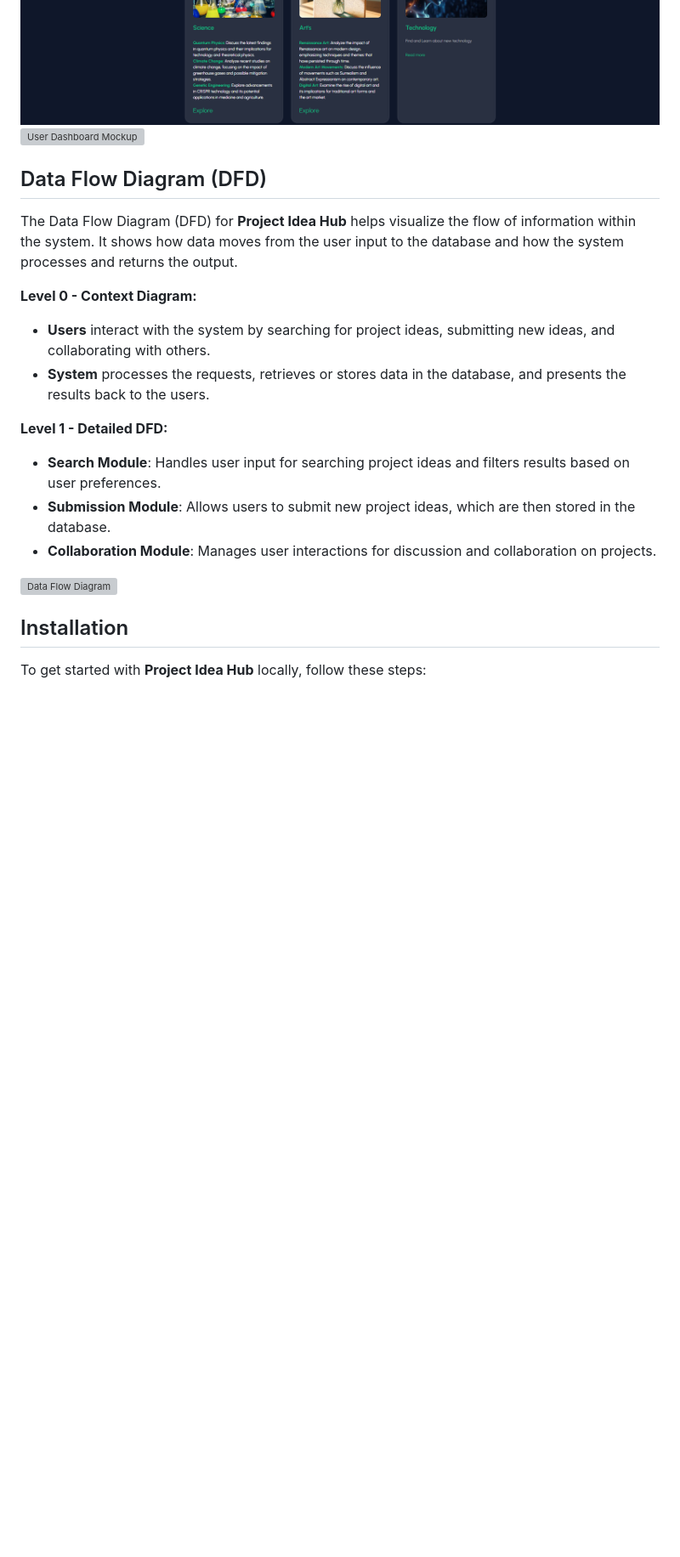
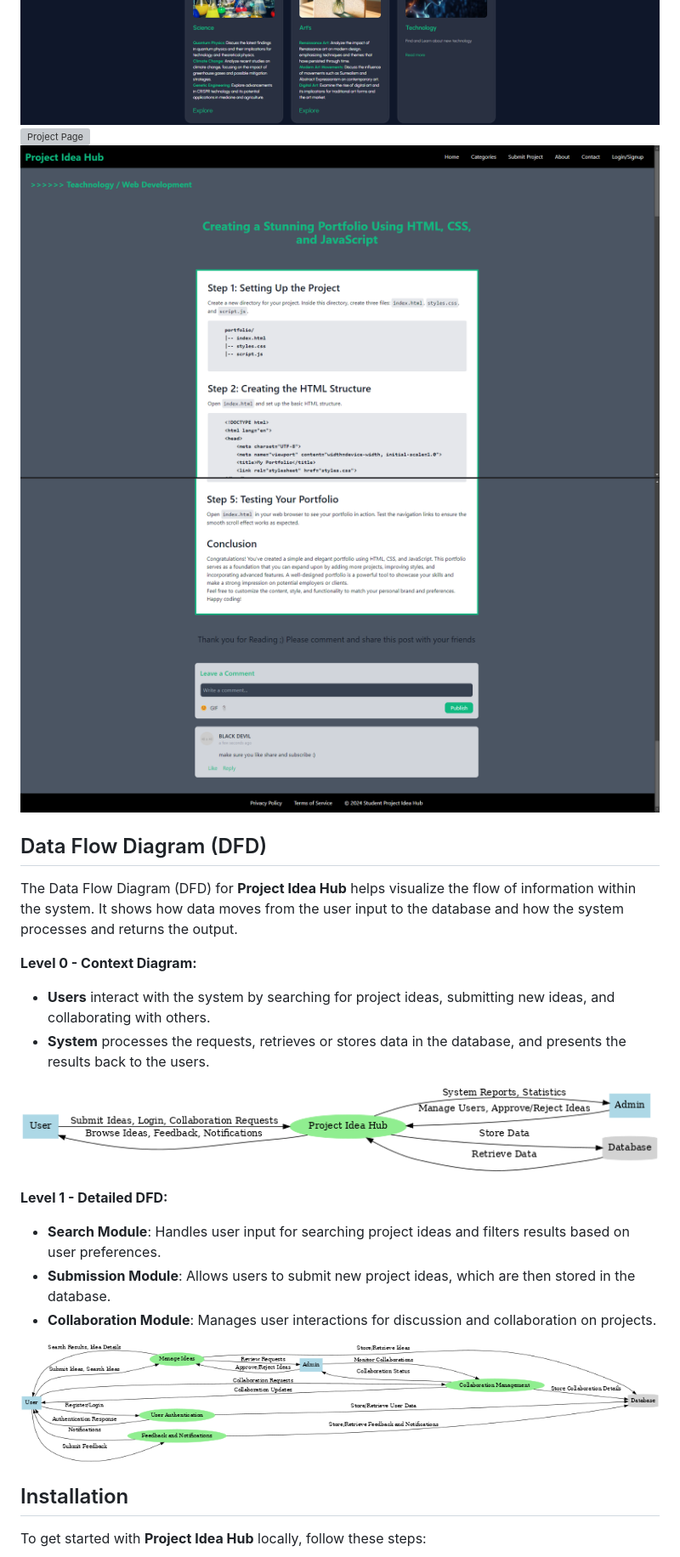
Before and after one commit to Mrshelby0/college_project, a Markdown page: README.md, the part around the change. Shown at 85% size. Rendered like a GitHub page; blank space fills up the shorter version; grey boxes are pictures that could not be loaded.

```diff
--- a/README.md
+++ b/README.md
@@ -50,7 +50,10 @@ Here are some initial wireframes and mockups that illustrate the design and layo
 
 ![Home Page Mockup](homepage.png)
 ![Project Detail Page Mockup](projectpage.png)
-![User Dashboard Mockup](path/to/user-dashboard-mockup.png)
+![Project Page](science.png)
+![Article/Blog](article1.png)
+![Comment Section](article2.png)
+
 
 
 
@@ -63,13 +66,16 @@ The Data Flow Diagram (DFD) for **Project Idea Hub** helps visualize the flow of
 - **Users** interact with the system by searching for project ideas, submitting new ideas, and collaborating with others.
 - **System** processes the requests, retrieves or stores data in the database, and presents the results back to the users.
 
+
+![Data Flow Diagram level-0](Context_Level_DFD.png)
+
 **Level 1 - Detailed DFD:**
 
 - **Search Module**: Handles user input for searching project ideas and filters results based on user preferences.
 - **Submission Module**: Allows users to submit new project ideas, which are then stored in the database.
 - **Collaboration Module**: Manages user interactions for discussion and collaboration on projects.
 
-![Data Flow Diagram](dfddiagram.png)
+![Data Flow Diagram](DFD_Level_1.png)
 
 
 
```
